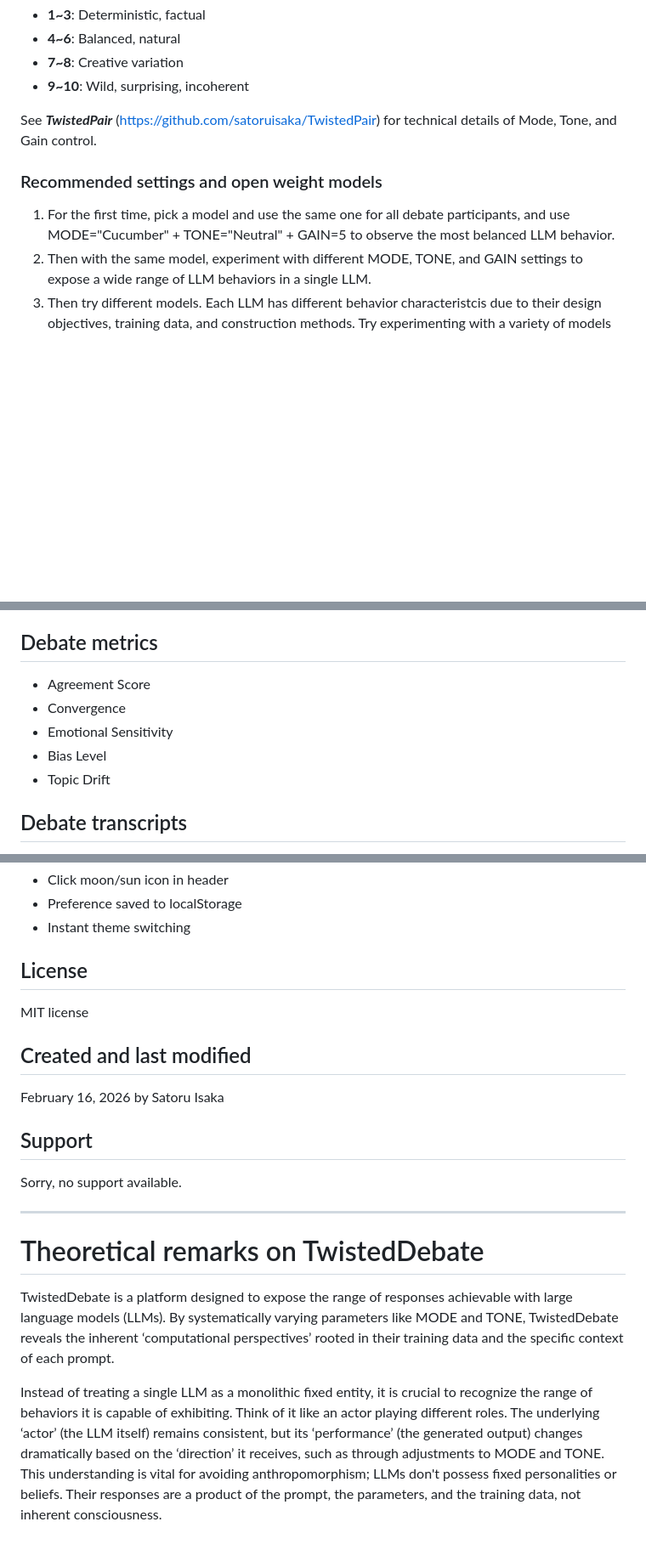
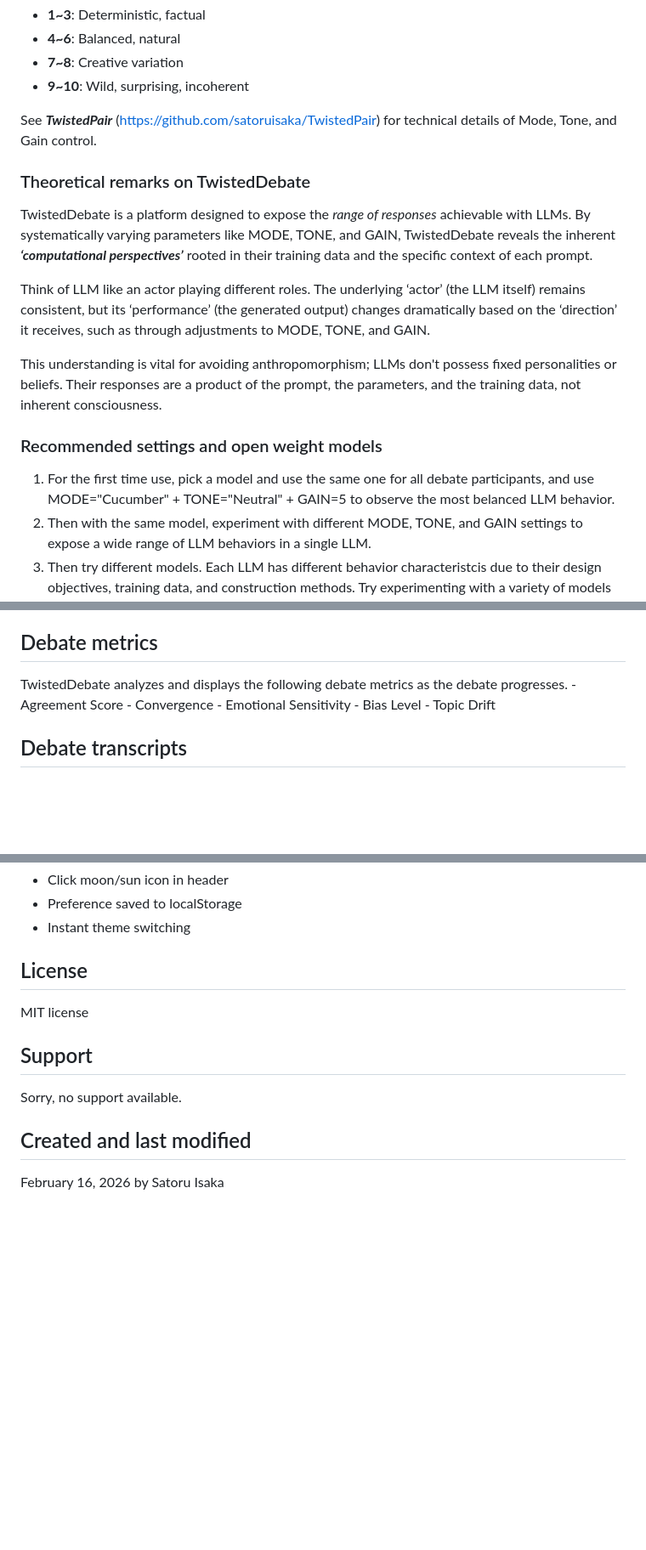
Before and after one commit to satoruisaka/TwistedDebate, a Markdown page: README.md, 3 parts joined by grey strips. Shown at 85% size. Drawn GitHub-style; blank space fills up the shorter version.

```diff
--- a/README.md
+++ b/README.md
@@ -60,9 +60,17 @@ A full-stack debate system for iteratively generating and stress-testing ideas v
 
 See ***TwistedPair*** (https://github.com/satoruisaka/TwistedPair) for technical details of Mode, Tone, and Gain control.
 
+### Theoretical remarks on TwistedDebate
+
+TwistedDebate is a platform designed to expose the *range of responses* achievable with LLMs. By systematically varying parameters like MODE, TONE, and GAIN, TwistedDebate reveals the inherent ***‘computational perspectives’*** rooted in their training data and the specific context of each prompt.
+
+Think of LLM like an actor playing different roles. The underlying ‘actor’ (the LLM itself) remains consistent, but its ‘performance’ (the generated output) changes dramatically based on the ‘direction’ it receives, such as through adjustments to MODE, TONE, and GAIN.
+
+This understanding is vital for avoiding anthropomorphism; LLMs don't possess fixed personalities or beliefs. Their responses are a product of the prompt, the parameters, and the training data, not inherent consciousness.
+
 ### Recommended settings and open weight models
 
-1. For the first time, pick a model and use the same one for all debate participants, and use MODE="Cucumber" + TONE="Neutral" + GAIN=5 to observe the most belanced LLM behavior.
+1. For the first time use, pick a model and use the same one for all debate participants, and use MODE="Cucumber" + TONE="Neutral" + GAIN=5 to observe the most belanced LLM behavior.
 2. Then with the same model, experiment with different MODE, TONE, and GAIN settings to expose a wide range of LLM behaviors in a single LLM.
 3. Then try different models. Each LLM has different behavior characteristcis due to their design objectives, training data, and construction methods. Try experimenting with a variety of models to identify their *instruction following* and *reasoning* characteristics. The variants of models below seem to perform well for debates.
     - gemma
@@ -72,11 +80,12 @@ See ***TwistedPair*** (https://github.com/satoruisaka/TwistedPair) for technical
 
 ## Debate metrics
 
-- Agreement Score
-- Convergence
-- Emotional Sensitivity
-- Bias Level
-- Topic Drift
+TwistedDebate analyzes and displays the following debate metrics as the debate progresses.
+    - Agreement Score
+    - Convergence
+    - Emotional Sensitivity
+    - Bias Level
+    - Topic Drift
 
 ## Debate transcripts
 
@@ -204,18 +213,10 @@ This will:
 
 MIT license
 
-## Created and last modified
-
-February 16, 2026 by Satoru Isaka
-
 ## Support
 
 Sorry, no support available.
 
----
+## Created and last modified
 
-# Theoretical remarks on TwistedDebate
-
-TwistedDebate is a platform designed to expose the range of responses achievable with large language models (LLMs). By systematically varying parameters like MODE and TONE, TwistedDebate reveals the inherent ‘computational perspectives’ rooted in their training data and the specific context of each prompt.
-
-Instead of treating a single LLM as a monolithic fixed entity, it is crucial to recognize the range of behaviors it is capable of exhibiting. Think of it like an actor playing different roles. The underlying ‘actor’ (the LLM itself) remains consistent, but its ‘performance’ (the generated output) changes dramatically based on the ‘direction’ it receives, such as through adjustments to MODE and TONE. This understanding is vital for avoiding anthropomorphism; LLMs don't possess fixed personalities or beliefs. Their responses are a product of the prompt, the parameters, and the training data, not inherent consciousness.
+February 16, 2026 by Satoru Isaka
```
Also changed, not shown: other parts of README.md (+1 -1 lines).
